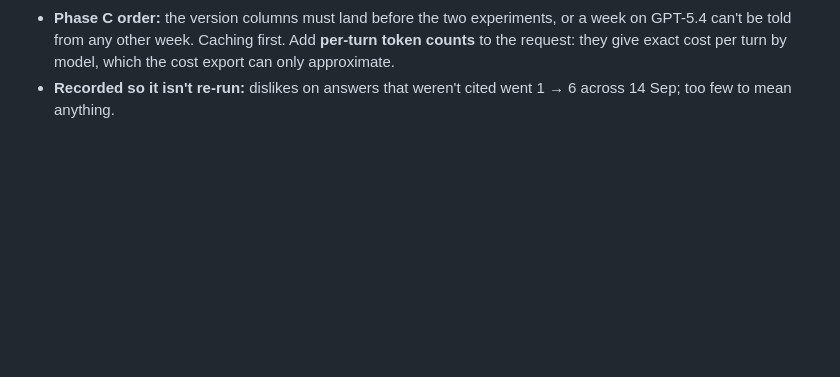
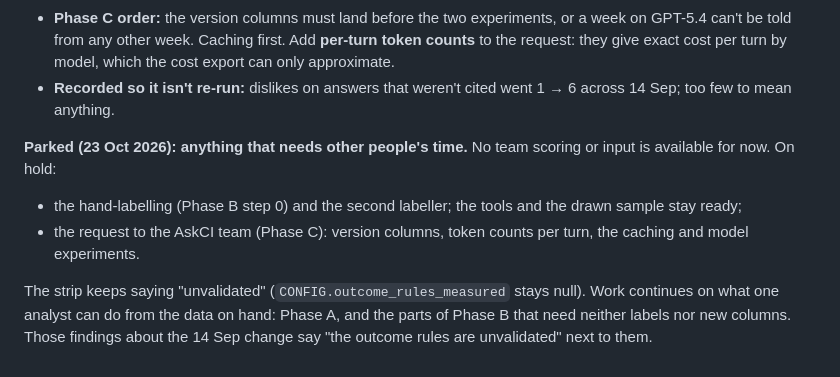
Before and after one commit to RglrAL/AskCI-stats, a Markdown page: DASHBOARD_REVISION_BRIEF.md, the part around the change. Drawn GitHub-style; blank space fills up the shorter version.

Commit message:
Brief: park the work that needs team input (labelling, AskCI team request)
Co-Authored-By: Claude Opus 5.5 <noreply@anthropic.com>

```diff
--- a/DASHBOARD_REVISION_BRIEF.md
+++ b/DASHBOARD_REVISION_BRIEF.md
@@ -788,3 +788,9 @@ Agreed after two rounds of proposal and critique. The aim of the second half is
 - **Categories tab:** a note above the outcome-by-topic table explains that failed answers usually have no topic and sit in Unknown, so topic failure rates are lower bounds and period comparisons by topic leave Unknown out.
 - **Phase C order:** the version columns must land before the two experiments, or a week on GPT-5.4 can't be told from any other week. Caching first. Add **per-turn token counts** to the request: they give exact cost per turn by model, which the cost export can only approximate.
 - **Recorded so it isn't re-run:** dislikes on answers that weren't cited went 1 → 6 across 14 Sep; too few to mean anything.
+
+**Parked (23 Oct 2026): anything that needs other people's time.** No team scoring or input is available for now. On hold:
+- the hand-labelling (Phase B step 0) and the second labeller; the tools and the drawn sample stay ready;
+- the request to the AskCI team (Phase C): version columns, token counts per turn, the caching and model experiments.
+
+The strip keeps saying "unvalidated" (`CONFIG.outcome_rules_measured` stays null). Work continues on what one analyst can do from the data on hand: Phase A, and the parts of Phase B that need neither labels nor new columns. Those findings about the 14 Sep change say "the outcome rules are unvalidated" next to them.
```
